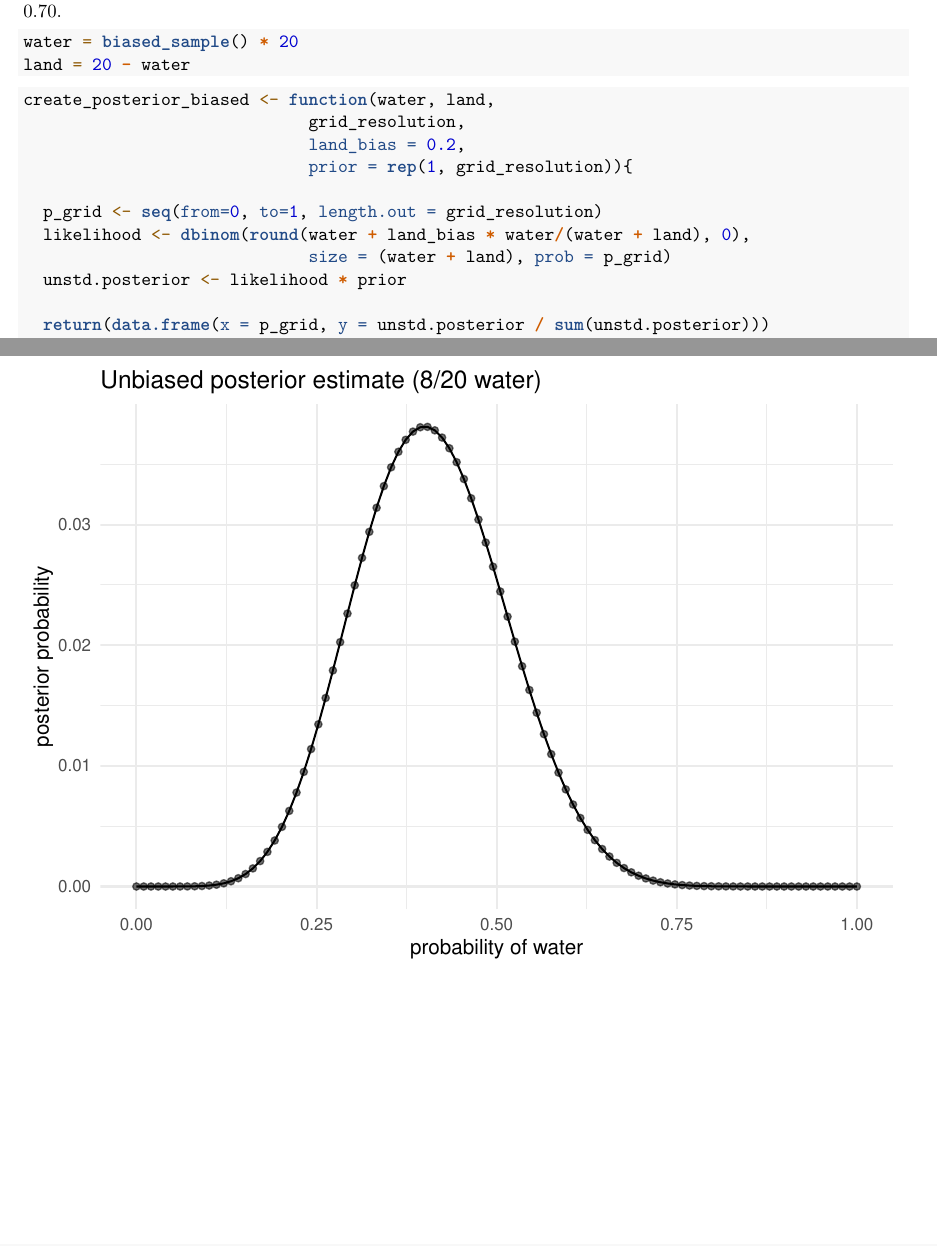
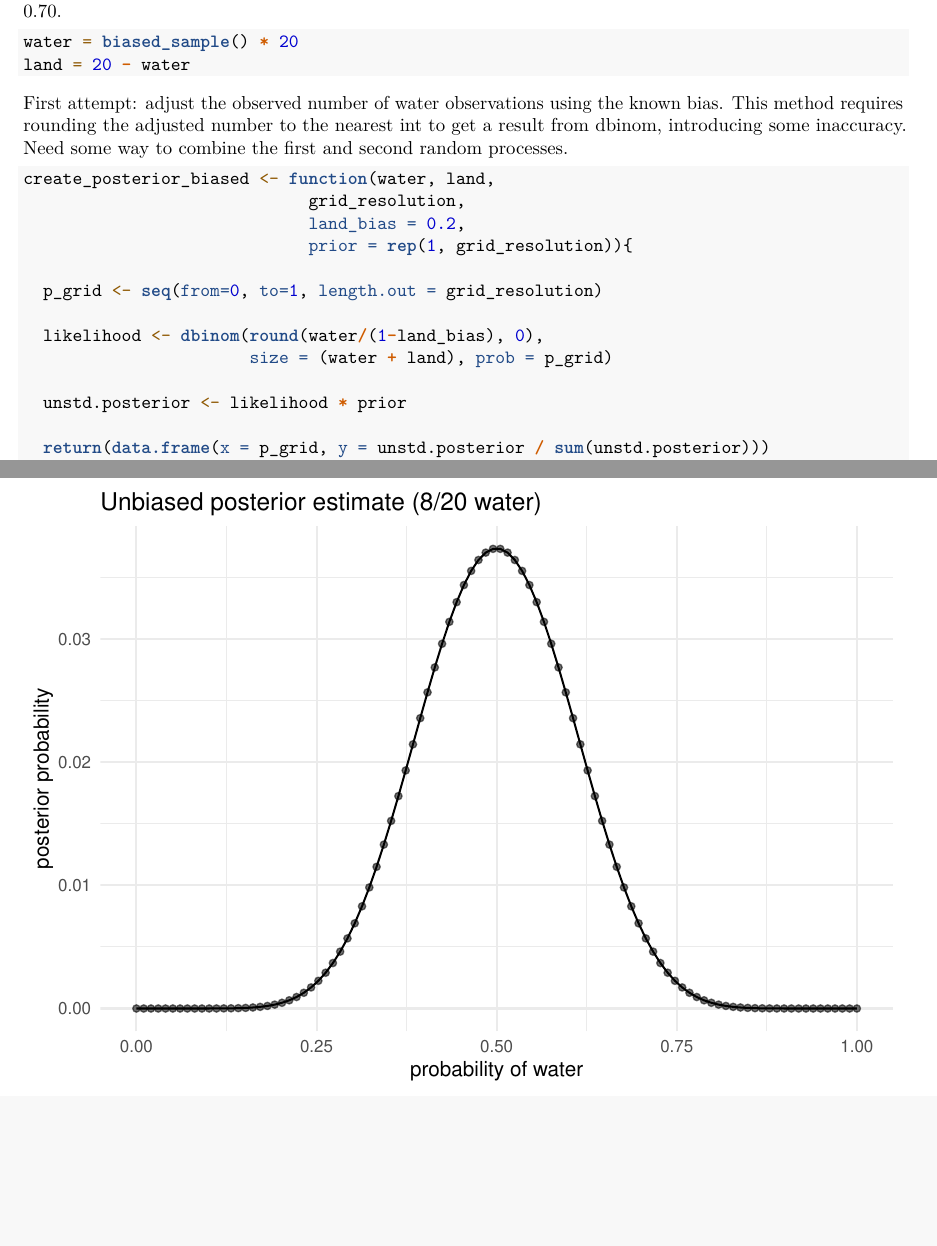
Before and after one commit to rdboyes/rethinking2022, an R Markdown document (week1.Rmd): two parts of pages 6 and 7 of 7, joined at a grey line, cut so that both start at the same text, the shorter picture padded with empty space. Rendered offline with R 4.5, knitr and Pandoc, then LaTeX, with nearby package versions; code that draws random numbers runs with fixed seeds of ours; some code elsewhere in the file could not run offline.

Commit message:
cleaning up the optional question

````diff
--- a/week1.Rmd
+++ b/week1.Rmd
@@ -120,6 +120,7 @@ water = biased_sample() * 20
 land = 20 - water
 ```
 
+First attempt: adjust the observed number of water observations using the known bias. This method requires rounding the adjusted number to the nearest int to get a result from dbinom, introducing some inaccuracy. Need some way to combine the first and second random processes.
 
 ```{r}
 create_posterior_biased <- function(water, land,
@@ -128,8 +129,10 @@ create_posterior_biased <- function(water, land,
                              prior = rep(1, grid_resolution)){
 
   p_grid <- seq(from=0, to=1, length.out = grid_resolution)
-  likelihood <- dbinom(round(water + land_bias * water/(water + land), 0),
-                             size = (water + land), prob = p_grid)
+
+  likelihood <- dbinom(round(water/(1-land_bias), 0),
+                       size = (water + land), prob = p_grid)
+
   unstd.posterior <- likelihood * prior
 
   return(data.frame(x = p_grid, y = unstd.posterior / sum(unstd.posterior)))
````
Also changed, not shown: week1.pdf.
